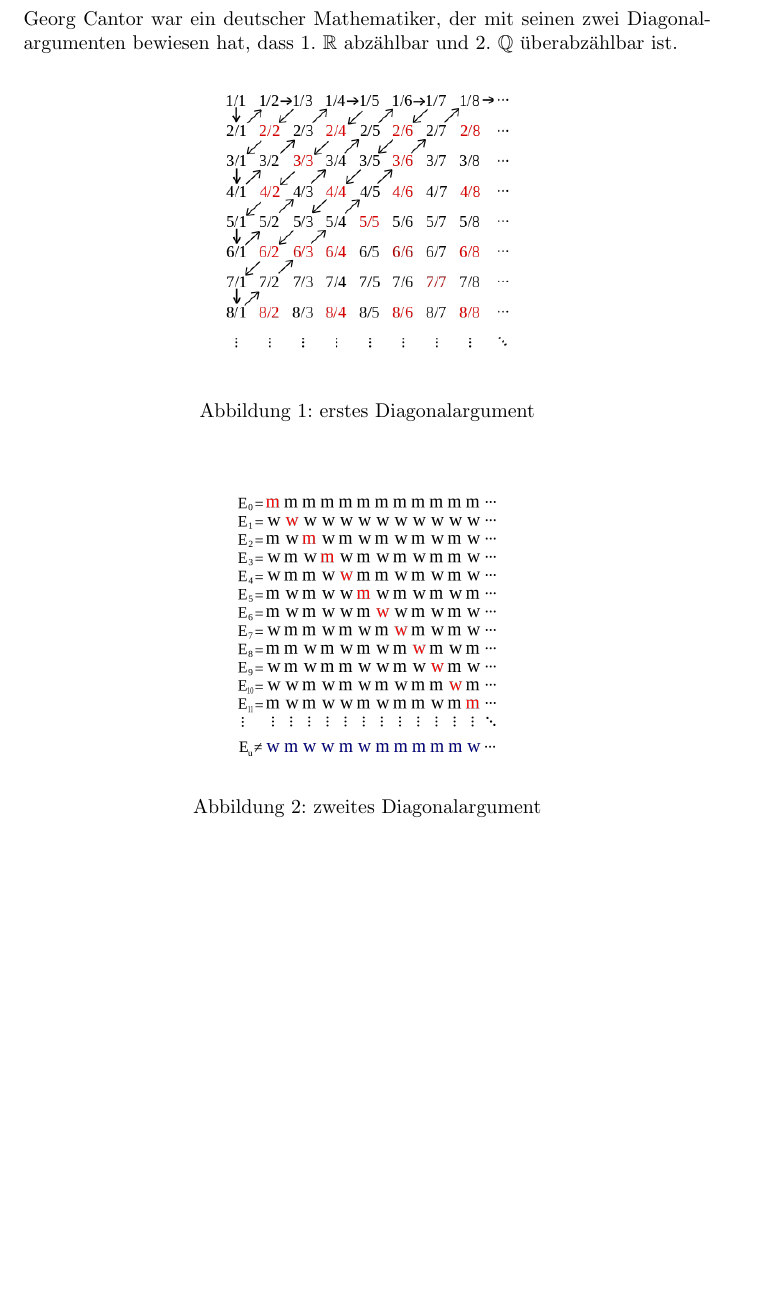
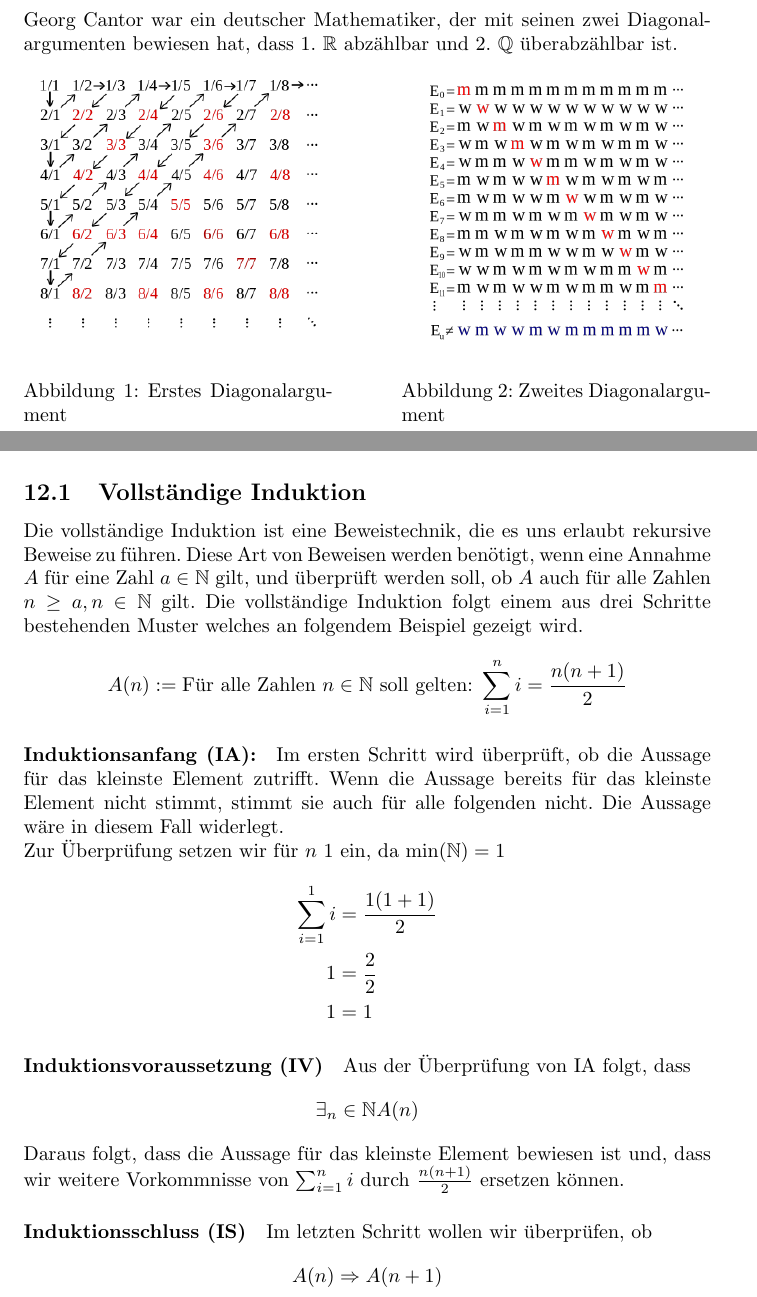
Before and after one commit to philipp012/summaries, a LaTeX document (files/dm/diskreteMathematik.tex): part of page 13 of 13 before the commit and two parts of pages 12 and 13 of 14 after it, the two joined at a grey line, cut so that both start at the same text, the shorter picture padded with empty space. Compiled offline with pdfLaTeX.

Commit message:
Add vollständige Induktion

```diff
--- a/files/dm/diskreteMathematik.tex
+++ b/files/dm/diskreteMathematik.tex
@@ -4,6 +4,7 @@
 \usepackage{amsmath}
 \usepackage{amssymb}
 \usepackage[german]{babel}
+\usepackage{mwe}
 \pagestyle{fancy}
 
 \author{Philipp Kiss}
@@ -298,3 +306,17 @@ Totalordnung und jede nicht-leere Teilmenge der Menge $M$ enthält ein R-minimal
+Georg Cantor war ein deutscher Mathematiker, der mit seinen zwei Diagonalargumenten bewiesen hat, dass 1. \( \mathbb{R}\) abzählbar und 2. \( \mathbb{Q}\) überabzählbar ist.
+\begin{figure}[h]
+    \centering
+    \begin{minipage}{0.45\textwidth}
+        \centering
+        \includegraphics[width=0.9\textwidth]{img/cantor1.png}
+        \caption{Erstes Diagonalargument}
+    \end{minipage}\hfill
+    \begin{minipage}{0.45\textwidth}
+        \centering
+        \includegraphics[width=0.9\textwidth]{img/cantor.png}
+        \caption{Zweites Diagonalargument}
+    \end{minipage}
+\end{figure}
 
 \section{Rekursive Strukturen}
 Rekursive Strukturen berufen sich auf die folgenden Peano-Axiome:
@@ -305,3 +327,21 @@ Rekursive Strukturen berufen sich auf die folgenden Peano-Axiome:
 \end{itemize}
 
 \subsection{Vollständige Induktion}
+Die vollständige Induktion ist eine Beweistechnik, die es uns erlaubt rekursive Beweise zu führen. Diese Art von Beweisen werden benötigt, wenn eine Annahme $A$ für eine Zahl $a \in \mathbb{N}$ gilt, und überprüft werden soll, ob $A$ auch für alle Zahlen $n \geq a, n \in \mathbb{N}$ gilt.
+Die vollständige Induktion folgt einem aus drei Schritte bestehenden Muster welches an folgendem Beispiel gezeigt wird.
+$$A(n):= \textrm{Für alle Zahlen $n \in \mathbb{N}$ soll gelten: } \sum_{i=1}^n i = \frac{n(n+1)}{2} $$
+\paragraph{Induktionsanfang (IA):}
+Im ersten Schritt wird überprüft, ob die Aussage für das kleinste Element zutrifft. Wenn die Aussage bereits für das kleinste Element nicht stimmt, stimmt sie auch für alle folgenden nicht. Die Aussage wäre in diesem Fall widerlegt.
+\newline
+Zur Überprüfung setzen wir für $n$ 1 ein, da $\textrm{min}(\mathbb{N}) = 1$
+\begin{align*}
+		\sum_{i=1}^1 i &= \frac{1(1+1)}{2} \\
+		1 &= \frac{2}{2} \\
+		1 &= 1
+\end{align*}
+
+\paragraph{Induktionsvoraussetzung (IV)}
+Aus der Überprüfung von IA folgt, dass
+$$\exists_n \in \mathbb{N} A(n)$$
+Daraus folgt, dass die Aussage für das kleinste Element bewiesen ist und, dass wir weitere Vorkommnisse von $ \sum_{i=1}^n i$ durch $ \frac{n(n+1)}{2} $ ersetzen können.
+\paragraph{Induktionsschluss (IS)} Im letzten Schritt wollen wir überprüfen, ob $$A(n) \Rightarrow A(n+1)$$
@@ -316,15 +359,0 @@ Unendlich grosse Mengen können in \textbf{abzählbar grosse} und in \textbf{üb
-Georg Cantor war ein deutscher Mathematiker, der mit seinen zwei Diagonalargumenten bewiesen hat, dass 1. \( \mathbb{R}\) abzählbar und 2. \( \mathbb{Q}\) überabzählbar ist.
-\begin{center}
-\begin{figure}[h]
-		\begin{center}
-		\includegraphics[width=5cm]{img/cantor1.png}
-		\caption{erstes Diagonalargument}
-		\label{fig:erstes Diagonalargument}
-		\end{center}
-\end{figure}
-\end{center}
-\begin{center}
-\begin{figure}[h]
-		\begin{center}
-		\includegraphics[width=5cm]{img/cantor.png}
-		\caption{zweites Diagonalargument}
```
Also changed, not shown: files/dm/diskreteMathematik.pdf, files/dm/diskreteMathematik.tex (54 more changed lines), 1 other file.
